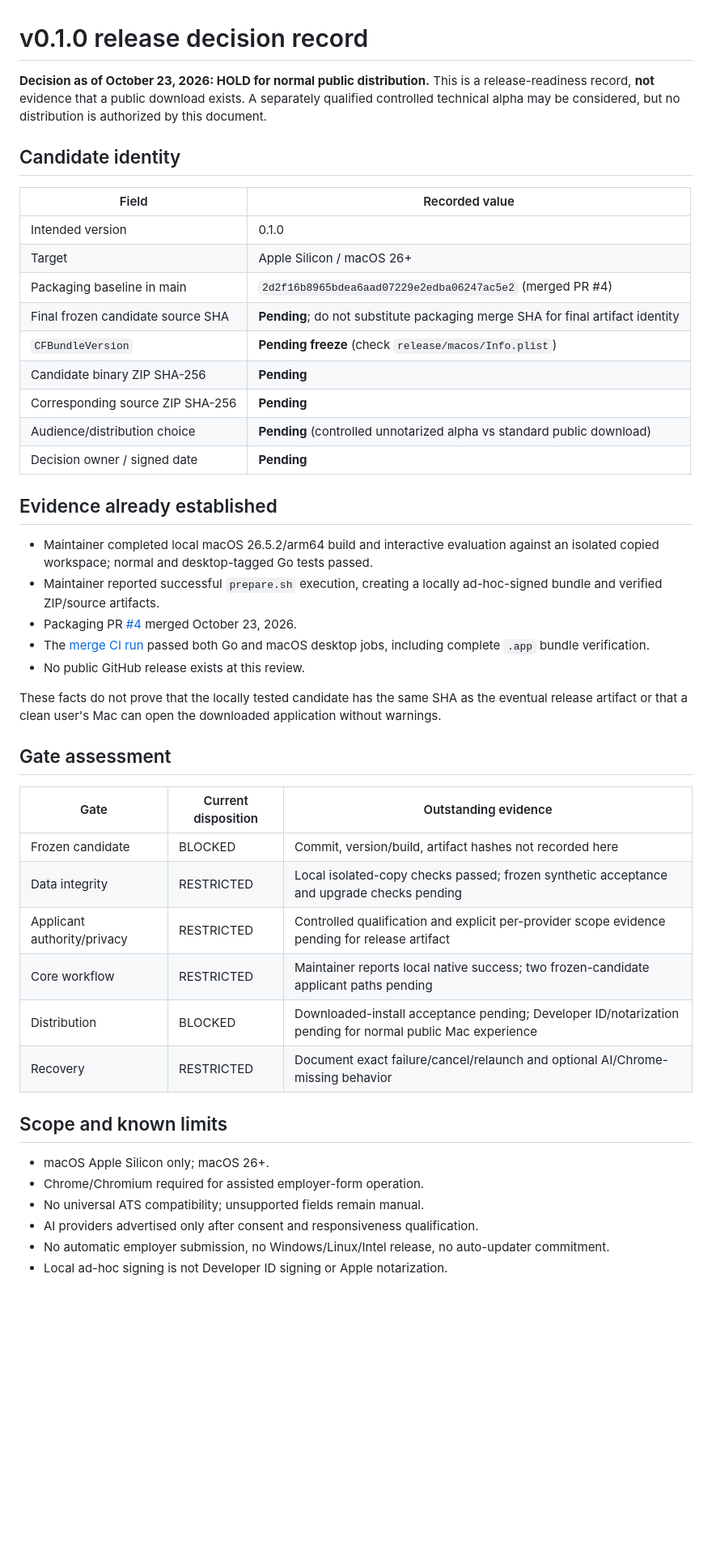
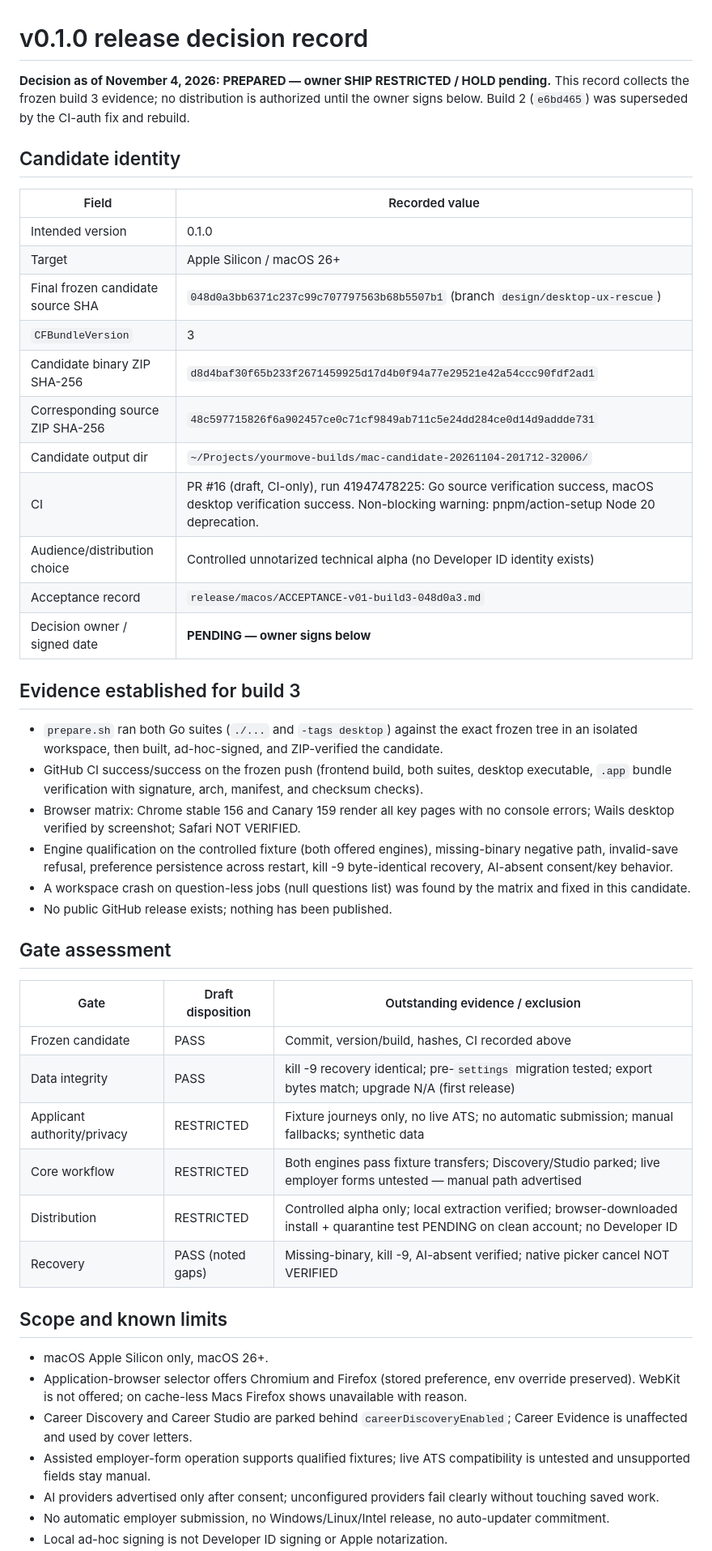
Before and after one commit to jenksed/yourmove-go, a Markdown page: release/decisions/v0.1.0.md, the part around one of its changes. Shown at 81% size. Rendered like a GitHub page; blank space fills up the shorter version.

Commit message:
Record build 3 acceptance and prepared v0.1.0 decision

```diff
--- a/release/decisions/v0.1.0.md
+++ b/release/decisions/v0.1.0.md
@@ -1,6 +1,6 @@
 # v0.1.0 release decision record
 
-**Decision as of October 23, 2026: HOLD for normal public distribution.** This is a release-readiness record, **not** evidence that a public download exists. A separately qualified controlled technical alpha may be considered, but no distribution is authorized by this document.
+**Decision as of November 4, 2026: PREPARED — owner SHIP RESTRICTED / HOLD pending.** This record collects the frozen build 3 evidence; no distribution is authorized until the owner signs below. Build 2 (`e6bd465`) was superseded by the CI-auth fix and rebuild.
 
 ## Candidate identity
 
@@ -8,40 +8,42 @@
 | --- | --- |
 | Intended version | 0.1.0 |
 | Target | Apple Silicon / macOS 26+ |
-| Packaging baseline in main | `2d2f16b8965bdea6aad07229e2edba06247ac5e2` (merged PR #4) |
-| Final frozen candidate source SHA | **Pending**; do not substitute packaging merge SHA for final artifact identity |
-| `CFBundleVersion` | **Pending freeze** (check `release/macos/Info.plist`) |
-| Candidate binary ZIP SHA-256 | **Pending** |
-| Corresponding source ZIP SHA-256 | **Pending** |
-| Audience/distribution choice | **Pending** (controlled unnotarized alpha vs standard public download) |
-| Decision owner / signed date | **Pending** |
+| Final frozen candidate source SHA | `048d0a3bb6371c237c99c707797563b68b5507b1` (branch `design/desktop-ux-rescue`) |
+| `CFBundleVersion` | 3 |
+| Candidate binary ZIP SHA-256 | `d8d4baf30f65b233f2671459925d17d4b0f94a77e29521e42a54ccc90fdf2ad1` |
+| Corresponding source ZIP SHA-256 | `48c597715826f6a902457ce0c71cf9849ab711c5e24dd284ce0d14d9addde731` |
+| Candidate output dir | `~/Projects/yourmove-builds/mac-candidate-20261104-201712-32006/` |
+| CI | PR #16 (draft, CI-only), run 41947478225: Go source verification success, macOS desktop verification success. Non-blocking warning: pnpm/action-setup Node 20 deprecation. |
+| Audience/distribution choice | Controlled unnotarized technical alpha (no Developer ID identity exists) |
+| Acceptance record | `release/macos/ACCEPTANCE-v01-build3-048d0a3.md` |
+| Decision owner / signed date | **PENDING — owner signs below** |
 
-## Evidence already established
+## Evidence established for build 3
 
-- Maintainer completed local macOS 26.5.2/arm64 build and interactive evaluation against an isolated copied workspace; normal and desktop-tagged Go tests passed.
-- Maintainer reported successful `prepare.sh` execution, creating a locally ad-hoc-signed bundle and verified ZIP/source artifacts.
-- Packaging PR [#4](https://github.com/jenksed/yourmove-go/pull/4) merged October 23, 2026.
-- The [merge CI run](https://github.com/jenksed/yourmove-go/actions/runs/39908694684) passed both Go and macOS desktop jobs, including complete `.app` bundle verification.
-- No public GitHub release exists at this review.
-
-These facts do not prove that the locally tested candidate has the same SHA as the eventual release artifact or that a clean user's Mac can open the downloaded application without warnings.
+- `prepare.sh` ran both Go suites (`./...` and `-tags desktop`) against the exact frozen tree in an isolated workspace, then built, ad-hoc-signed, and ZIP-verified the candidate.
+- GitHub CI success/success on the frozen push (frontend build, both suites, desktop executable, `.app` bundle verification with signature, arch, manifest, and checksum checks).
+- Browser matrix: Chrome stable 156 and Canary 159 render all key pages with no console errors; Wails desktop verified by screenshot; Safari NOT VERIFIED.
+- Engine qualification on the controlled fixture (both offered engines), missing-binary negative path, invalid-save refusal, preference persistence across restart, kill -9 byte-identical recovery, AI-absent consent/key behavior.
+- A workspace crash on question-less jobs (null questions list) was found by the matrix and fixed in this candidate.
+- No public GitHub release exists; nothing has been published.
 
 ## Gate assessment
 
-| Gate | Current disposition | Outstanding evidence |
+| Gate | Draft disposition | Outstanding evidence / exclusion |
 | --- | --- | --- |
-| Frozen candidate | BLOCKED | Commit, version/build, artifact hashes not recorded here |
-| Data integrity | RESTRICTED | Local isolated-copy checks passed; frozen synthetic acceptance and upgrade checks pending |
-| Applicant authority/privacy | RESTRICTED | Controlled qualification and explicit per-provider scope evidence pending for release artifact |
-| Core workflow | RESTRICTED | Maintainer reports local native success; two frozen-candidate applicant paths pending |
-| Distribution | BLOCKED | Downloaded-install acceptance pending; Developer ID/notarization pending for normal public Mac experience |
-| Recovery | RESTRICTED | Document exact failure/cancel/relaunch and optional AI/Chrome-missing behavior |
+| Frozen candidate | PASS | Commit, version/build, hashes, CI recorded above |
+| Data integrity | PASS | kill -9 recovery identical; pre-`settings` migration tested; export bytes match; upgrade N/A (first release) |
+| Applicant authority/privacy | RESTRICTED | Fixture journeys only, no live ATS; no automatic submission; manual fallbacks; synthetic data |
+| Core workflow | RESTRICTED | Both engines pass fixture transfers; Discovery/Studio parked; live employer forms untested — manual path advertised |
+| Distribution | RESTRICTED | Controlled alpha only; local extraction verified; browser-downloaded install + quarantine test PENDING on clean account; no Developer ID |
+| Recovery | PASS (noted gaps) | Missing-binary, kill -9, AI-absent verified; native picker cancel NOT VERIFIED |
 
 ## Scope and known limits
 
-- macOS Apple Silicon only; macOS 26+.
-- Chrome/Chromium required for assisted employer-form operation.
-- No universal ATS compatibility; unsupported fields remain manual.
-- AI providers advertised only after consent and responsiveness qualification.
+- macOS Apple Silicon only, macOS 26+.
+- Application-browser selector offers Chromium and Firefox (stored preference, env override preserved). WebKit is not offered; on cache-less Macs Firefox shows unavailable with reason.
+- Career Discovery and Career Studio are parked behind `careerDiscoveryEnabled`; Career Evidence is unaffected and used by cover letters.
+- Assisted employer-form operation supports qualified fixtures; live ATS compatibility is untested and unsupported fields stay manual.
+- AI providers advertised only after consent; unconfigured providers fail clearly without touching saved work.
 - No automatic employer submission, no Windows/Linux/Intel release, no auto-updater commitment.
 - Local ad-hoc signing is not Developer ID signing or Apple notarization.
```
Also changed, not shown: other parts of release/decisions/v0.1.0.md (+10 -9 lines), release/macos/ACCEPTANCE-v01-build2-e6bd465.md (+2 -0 lines), release/macos/ACCEPTANCE-v01-build3-048d0a3.md (added, +92 -0 lines).
